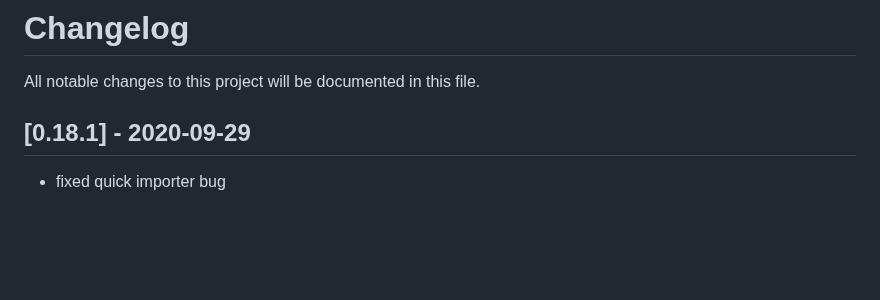
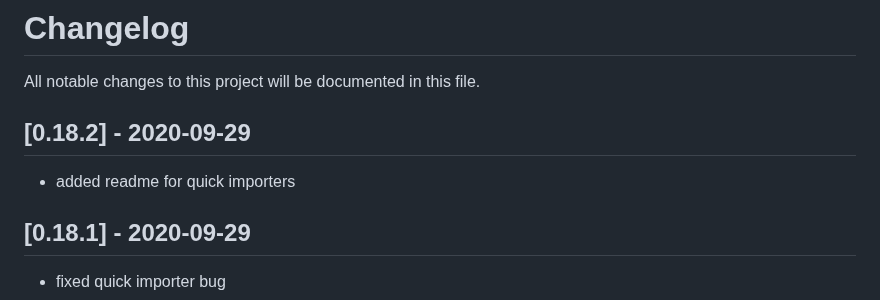
Before and after one commit to heimrichhannot/contao-entity-import-bundle, a Markdown page: CHANGELOG.md, the part around the change. Drawn GitHub-style; blank space fills up the shorter version.

```diff
--- a/CHANGELOG.md
+++ b/CHANGELOG.md
@@ -1,5 +1,8 @@
 # Changelog
 All notable changes to this project will be documented in this file.
+
+## [0.18.2] - 2020-09-29
+- added readme for quick importers
 
 ## [0.18.1] - 2020-09-29
 - fixed quick importer bug
```
Also changed, not shown: README.md (+10 -0 lines), docs/img/quick_importer.png (added).
